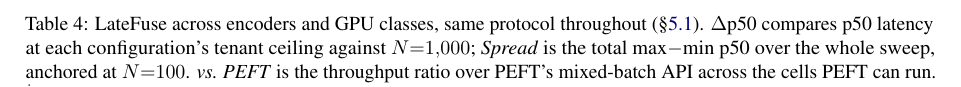
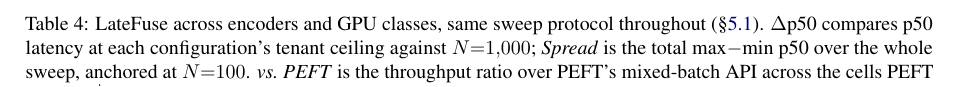
Before and after one commit to ashutoshrdwivedi/lora_scaling, a LaTeX paper (paper/main.tex): part of page 7 of 11, cut so that both start at the same text. Compiled offline with pdfLaTeX.

Commit message:
Chnaged the wording to same "sweep" protocol

```diff
--- a/paper/main.tex
+++ b/paper/main.tex
@@ -710,7 +710,7 @@ lower bounds that only widen, rendering PEFT impractical for large tenant pools.
   \footnotesize
   \setlength{\tabcolsep}{5pt}
   \renewcommand{\arraystretch}{0.95}
-  \caption{\sysname{} across encoders and GPU classes, same protocol
+  \caption{\sysname{} across encoders and GPU classes, same sweep protocol
     throughout (\S\ref{sec:setup}). $\Delta$p50 compares p50 latency at each
     configuration's tenant ceiling against $N{=}1{,}000$; \emph{Spread} is the
     total max$-$min p50 over the whole sweep, anchored at $N{=}100$.
```
